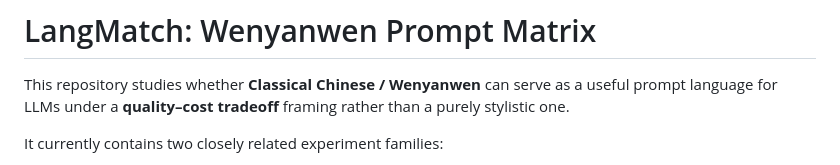
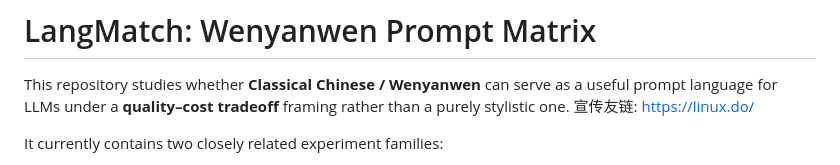
Before and after one commit to LeonardNJU/LangMatch, a Markdown page: README.md, the part around the change. Rendered like a GitHub page.

Commit message:
Add promotional link to README
Added a promotional link to the README.

```diff
--- a/README.md
+++ b/README.md
@@ -1,6 +1,7 @@
 # LangMatch: Wenyanwen Prompt Matrix
 
 This repository studies whether **Classical Chinese / Wenyanwen** can serve as a useful prompt language for LLMs under a **quality–cost tradeoff** framing rather than a purely stylistic one.
+宣传友链: https://linux.do/
 
 It currently contains two closely related experiment families:
 
```
